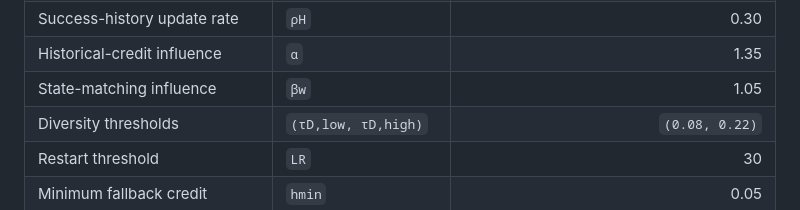
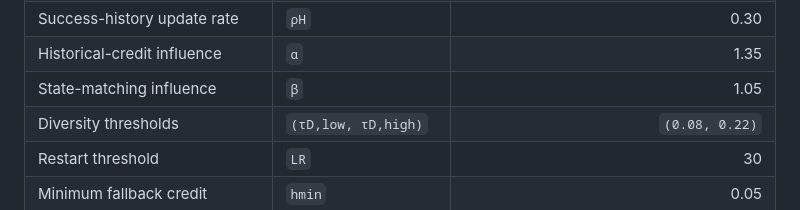
Before and after one commit to Lutra11/SHDMS-ABC, a Markdown page: README.md, the part around the change. Drawn GitHub-style.

Commit message:
Correct beta parameter notation

```diff
--- a/README.md
+++ b/README.md
@@ -199,7 +199,7 @@ Taken together, the supplementary results position SHDMS-ABC as a competitive, f
 | Penalty coefficients | `(λ1, λ2, λ3, λ4, λ5)` | `(2500, 300, 1200, 1800, 5000)` |
 | Success-history update rate | `ρH` | 0.30 |
 | Historical-credit influence | `α` | 1.35 |
-| State-matching influence | `βw` | 1.05 |
+| State-matching influence | `β` | 1.05 |
 | Diversity thresholds | `(τD,low, τD,high)` | `(0.08, 0.22)` |
 | Restart threshold | `LR` | 30 |
 | Minimum fallback credit | `hmin` | 0.05 |
```
